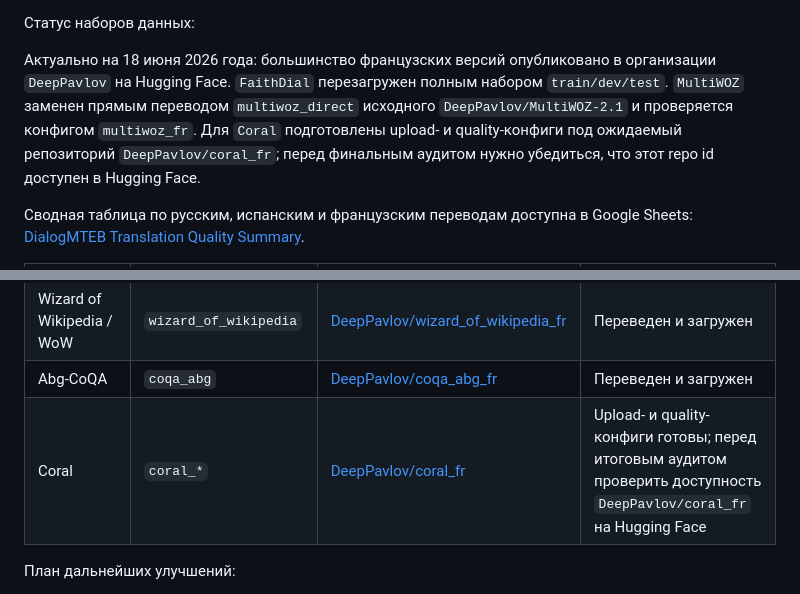
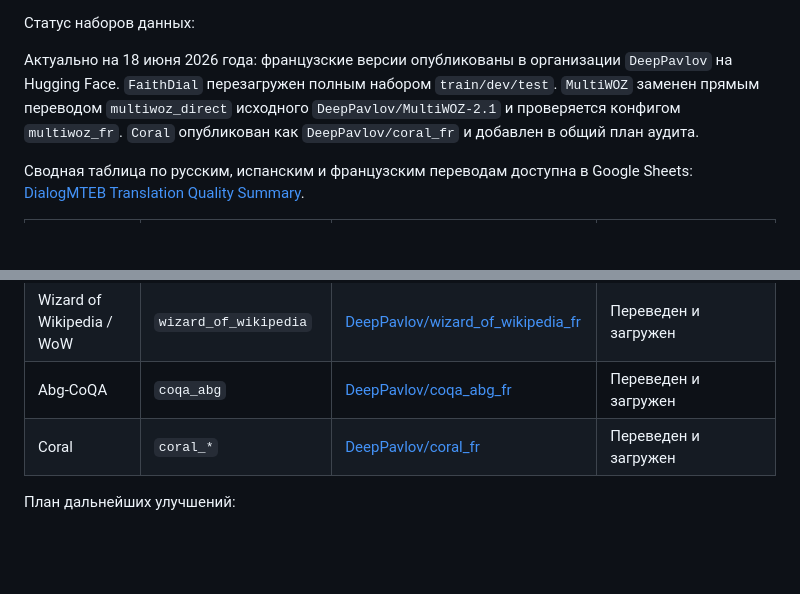
Before and after one commit to IsachenkoBogdan/data-translate, a Markdown page: README.md, 2 parts joined by grey strips. Rendered like a GitHub page; blank space fills up the shorter version.

Commit message:
Mark Coral French dataset as uploaded

```diff
--- a/README.md
+++ b/README.md
@@ -117,7 +117,7 @@ make upload-datasets-push UPLOAD=daily_dialog_fr
 
 Статус наборов данных:
 
-Актуально на 18 июня 2026 года: большинство французских версий опубликовано в организации `DeepPavlov` на Hugging Face. `FaithDial` перезагружен полным набором `train/dev/test`. `MultiWOZ` заменен прямым переводом `multiwoz_direct` исходного `DeepPavlov/MultiWOZ-2.1` и проверяется конфигом `multiwoz_fr`. Для `Coral` подготовлены upload- и quality-конфиги под ожидаемый репозиторий `DeepPavlov/coral_fr`; перед финальным аудитом нужно убедиться, что этот repo id доступен в Hugging Face.
+Актуально на 18 июня 2026 года: французские версии опубликованы в организации `DeepPavlov` на Hugging Face. `FaithDial` перезагружен полным набором `train/dev/test`. `MultiWOZ` заменен прямым переводом `multiwoz_direct` исходного `DeepPavlov/MultiWOZ-2.1` и проверяется конфигом `multiwoz_fr`. `Coral` опубликован как `DeepPavlov/coral_fr` и добавлен в общий план аудита.
 
 Сводная таблица по русским, испанским и французским переводам доступна в Google Sheets: [DialogMTEB Translation Quality Summary](https://docs.google.com/spreadsheets/d/1pEty3fUN-vzVPmuRXX1CnMP1XCBG85Qn7nBf0nS9qiQ/edit).
 
@@ -134,7 +134,7 @@ make upload-datasets-push UPLOAD=daily_dialog_fr
 | MANtIS | `mantis` | [DeepPavlov/mantis_fr](https://huggingface.co/datasets/DeepPavlov/mantis_fr) | Переведен и загружен; `check-translation`: 0 ошибок, 0 предупреждений |
 | Wizard of Wikipedia / WoW | `wizard_of_wikipedia` | [DeepPavlov/wizard_of_wikipedia_fr](https://huggingface.co/datasets/DeepPavlov/wizard_of_wikipedia_fr) | Переведен и загружен |
 | Abg-CoQA | `coqa_abg` | [DeepPavlov/coqa_abg_fr](https://huggingface.co/datasets/DeepPavlov/coqa_abg_fr) | Переведен и загружен |
-| Coral | `coral_*` | [DeepPavlov/coral_fr](https://huggingface.co/datasets/DeepPavlov/coral_fr) | Upload- и quality-конфиги готовы; перед итоговым аудитом проверить доступность `DeepPavlov/coral_fr` на Hugging Face |
+| Coral | `coral_*` | [DeepPavlov/coral_fr](https://huggingface.co/datasets/DeepPavlov/coral_fr) | Переведен и загружен |
 
 План дальнейших улучшений:
 - добавить `mt-metrics-eval` как внешний набор для калибровки качества моделей-оценщиков на стандартных данных машинного перевода с человеческими оценками
```
Also changed, not shown: PROJECT_DESCRIPTION.md (+2 -2 lines), conf/quality/README.md (+2 -3 lines).
